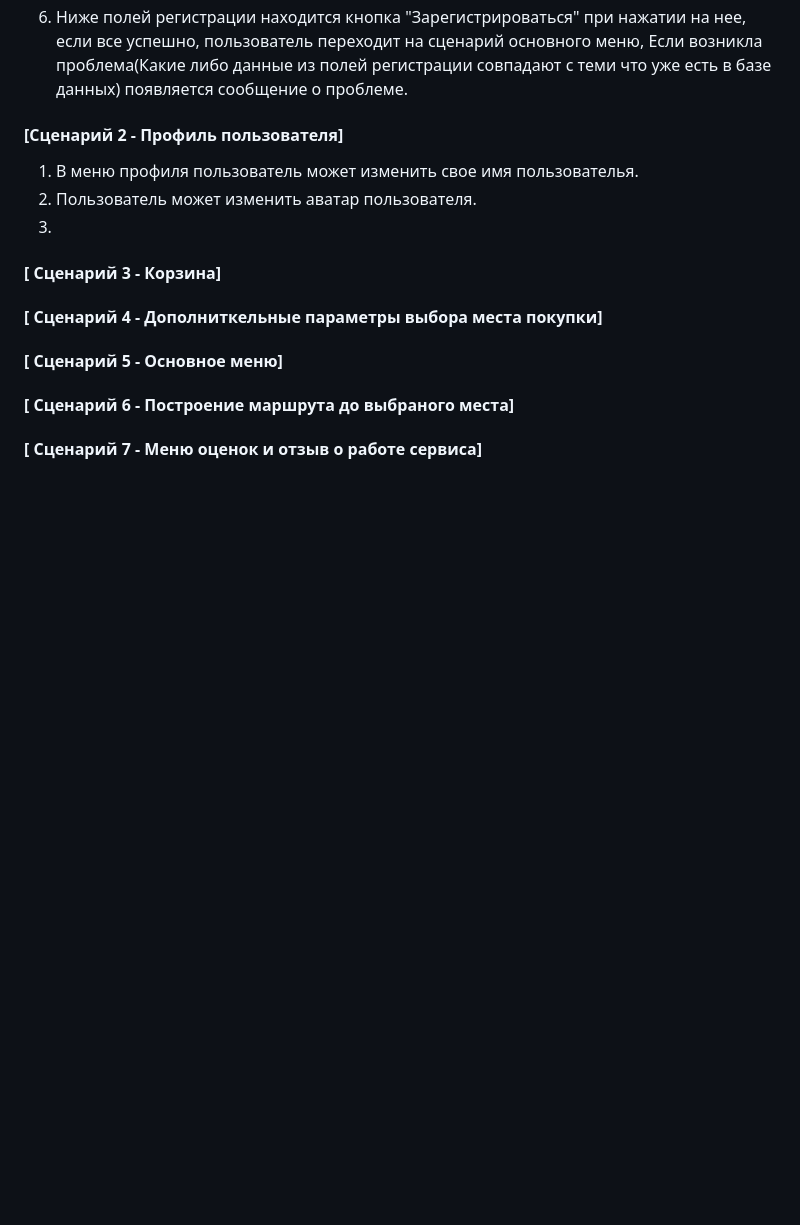
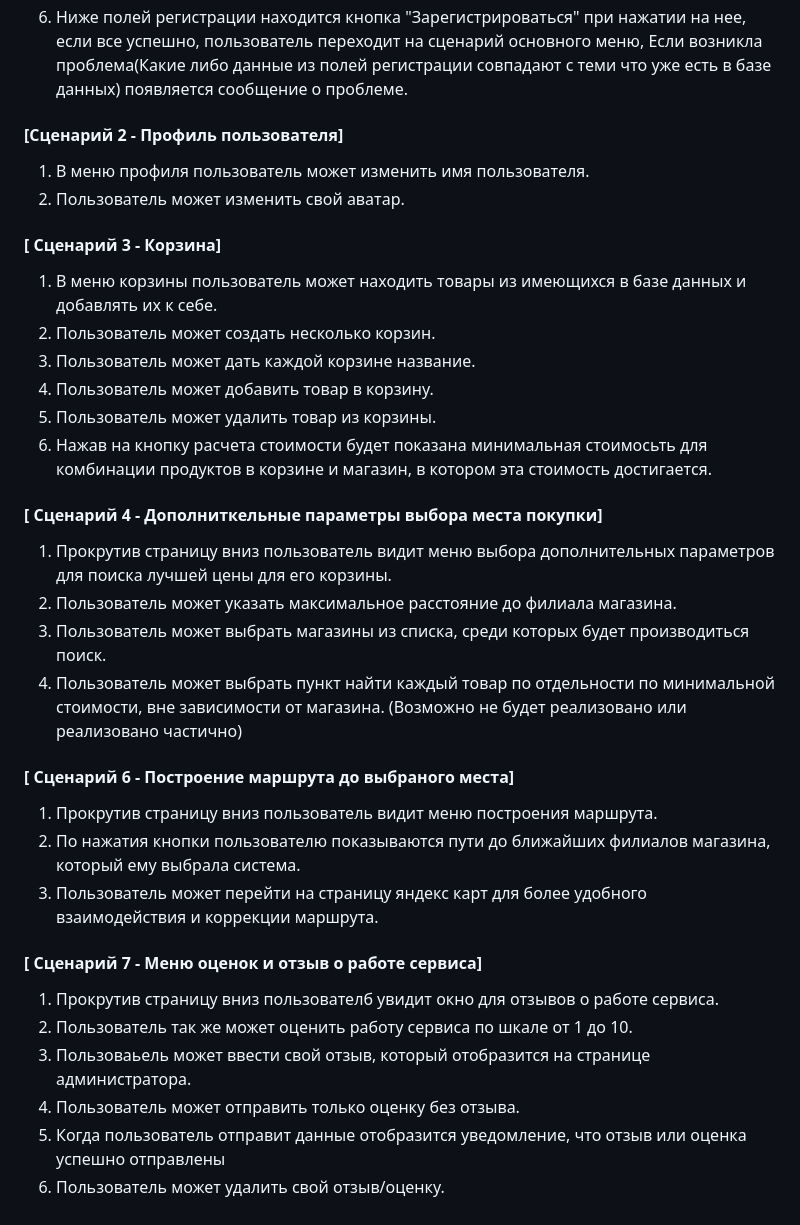
Before and after one commit to BetterCallTomik/D-catcher, a Markdown page: dmkolokolnikov_user_scrips.md, the part around the change. Drawn GitHub-style; blank space fills up the shorter version.

```diff
--- a/dmkolokolnikov_user_scrips.md
+++ b/dmkolokolnikov_user_scrips.md
@@ -13,15 +13,32 @@
 6. Ниже полей регистрации находится кнопка "Зарегистрироваться" при нажатии на нее, если все успешно, пользователь переходит на сценарий основного меню,
 Если возникла проблема(Какие либо данные из полей регистрации совпадают с теми что уже есть в базе данных) появляется сообщение о проблеме.
 #### [Сценарий 2 - Профиль пользователя]
-1. В меню профиля пользователь может изменить свое имя пользователья.
-2. Пользователь может изменить аватар пользователя.
-3.
+1. В меню профиля пользователь может изменить имя пользователя.
+2. Пользователь может изменить свой аватар.
 #### [ Сценарий 3 - Корзина]
+1. В меню корзины пользователь может находить товары из имеющихся в базе данных и добавлять их к себе.
+2. Пользователь может создать несколько корзин.
+3. Пользователь может дать каждой корзине название.
+4. Пользователь может добавить товар в корзину.
+5. Пользователь может удалить товар из корзины.
+6. Нажав на кнопку расчета стоимости будет показана минимальная стоимосьть для комбинации продуктов в корзине и магазин, в котором эта стоимость достигается.
 
 #### [ Сценарий 4 - Дополниткельные параметры выбора места покупки]
-
-#### [ Сценарий 5 - Основное меню]
+1. Прокрутив страницу вниз пользователь видит меню выбора дополнительных параметров для поиска лучшей цены для его корзины.
+2. Пользователь может указать максимальное расстояние до филиала магазина.
+3. Пользователь может выбрать магазины из списка, среди которых будет производиться поиск.
+4. Пользователь может выбрать пункт найти каждый товар по отдельности по минимальной стоимости, вне зависимости от магазина.
+(Возможно не будет реализовано или реализовано частично)
 
 #### [ Сценарий 6 - Построение маршрута до выбраного места]
+1. Прокрутив страницу вниз пользователь видит меню построения маршрута.
+2. По нажатия кнопки пользователю показываются пути до ближайших филиалов магазина, который ему выбрала система.
+3. Пользователь может перейти на страницу яндекс карт для более удобного взаимодействия и коррекции маршрута.
 
 #### [ Сценарий 7 - Меню оценок и отзыв о работе сервиса]
+1. Прокрутив страницу вниз пользователб увидит окно для отзывов о работе сервиса.
+2. Пользователь так же может оценить работу сервиса по шкале от 1 до 10.
+3. Пользоваьель может ввести свой отзыв, который отобразится на странице администратора.
+4. Пользователь может отправить только оценку без отзыва.
+5. Когда пользователь отправит данные отобразится уведомление, что отзыв или оценка успешно отправлены
+6. Пользователь может удалить свой отзыв/оценку.
```
